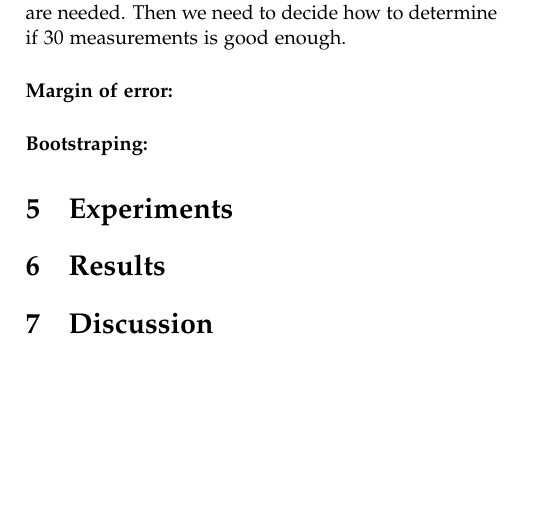
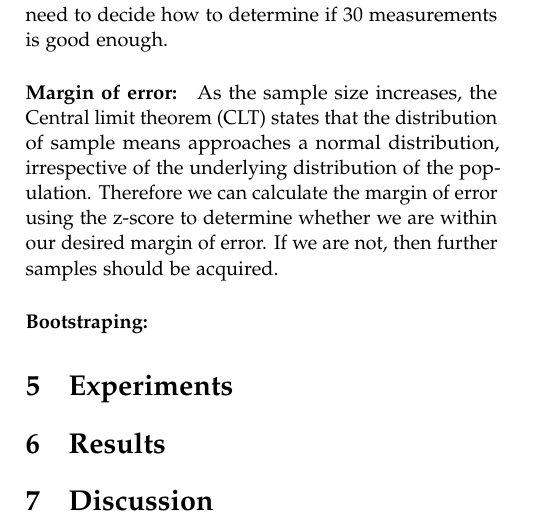
Before and after one commit to KuskIV/BDEnergy, a LaTeX thesis (article/main.tex, which reads article/sections/method/Statistics/sampleSize.tex): part of page 5 of 6, cut so that both start at the same text, the shorter picture padded with empty space. Compiled offline with pdfLaTeX.

Commit message:
1 more rw

```diff
--- a/article/sections/method/Statistics/sampleSize.tex
+++ b/article/sections/method/Statistics/sampleSize.tex
@@ -1,7 +1,7 @@
 \paragraph{Sample size:}
-We need to know if we have enough measurements to be within our desired margin of error and margin of error. In our previous work we used Cochran's formula to calculate how many measurement were needed. However after doing the Shapiro-Wilk test we discovered that some of our test case measurement do not follow a normal distribution. Therefore Cochran's formula should not be used. We are therefore going to take another approach in this work. There is still going to be an initial experiment, were 30 measurements will be collected which will then be used to decide whether more measurements are needed. Then we need to decide how to determine if 30 measurements is good enough.
+We need to know if we have enough measurements to be within our desired margin of error and margin of error. In \cite{biksbois} we used Cochran's formula to calculate how many measurement were needed. However after doing the Shapiro-Wilk test we discovered that some of our test case measurement do not follow a normal distribution. Therefore Cochran's formula should not be used. We are therefore going to take another approach in this work. There is still going to be an initial experiment, were 30 measurements will be collected which will then be used to decide whether more measurements are needed. Then we need to decide how to determine if 30 measurements is good enough.
 
 % Confidence interval = 2* margin of error
-\paragraph{Margin of error:}
+\paragraph{Margin of error:} As the sample size increases, the Central limit theorem (CLT) states that the distribution of sample means approaches a normal distribution, irrespective of the underlying distribution of the population. Therefore we can calculate the margin of error using the z-score to determine whether we are within our desired margin of error. If we are not, then further samples should be acquired.
 
 \paragraph{Bootstraping:}
```
Also changed, not shown: article/bib.bib (+7 -0 lines), article/sections/related_works/parallel.tex (+2 -0 lines).
